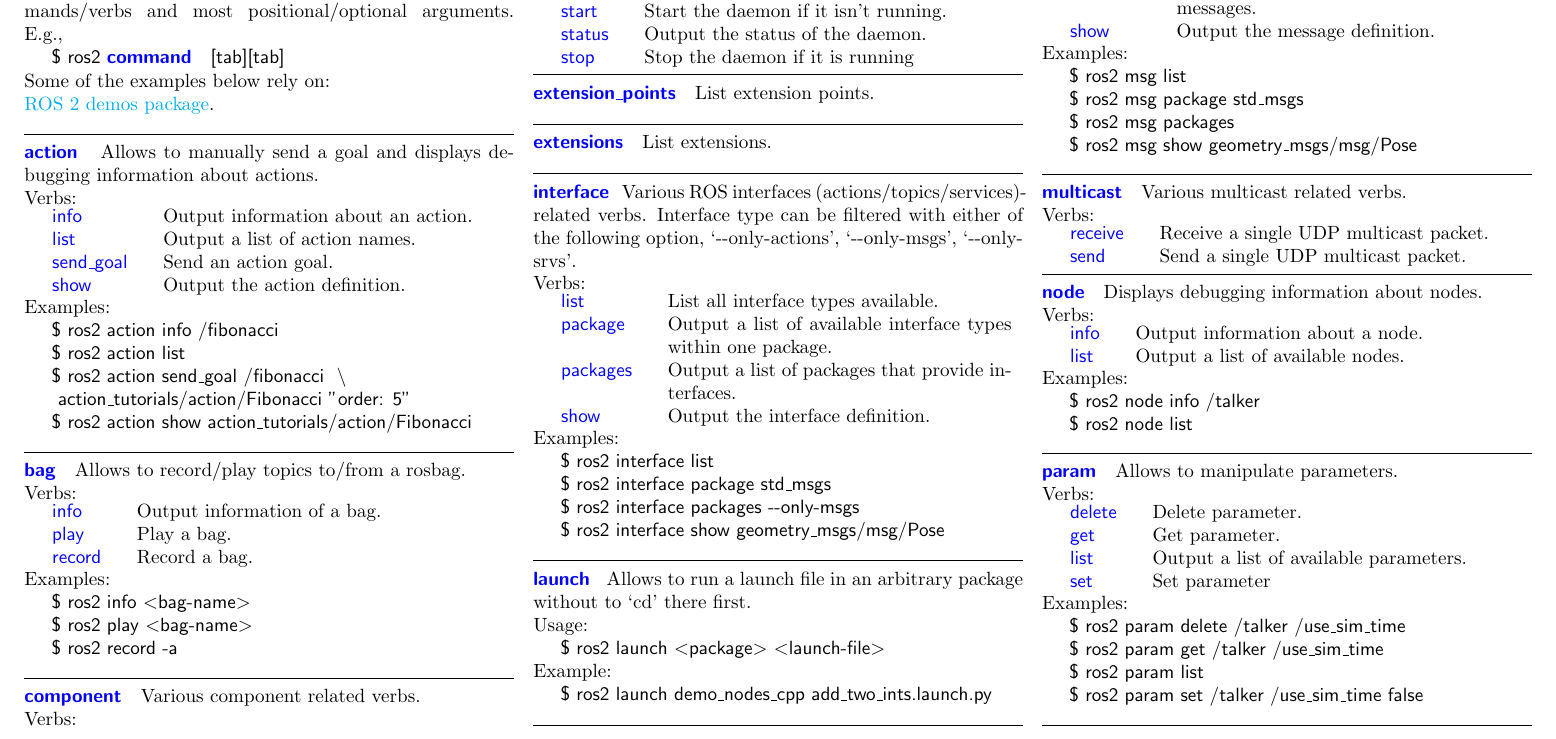
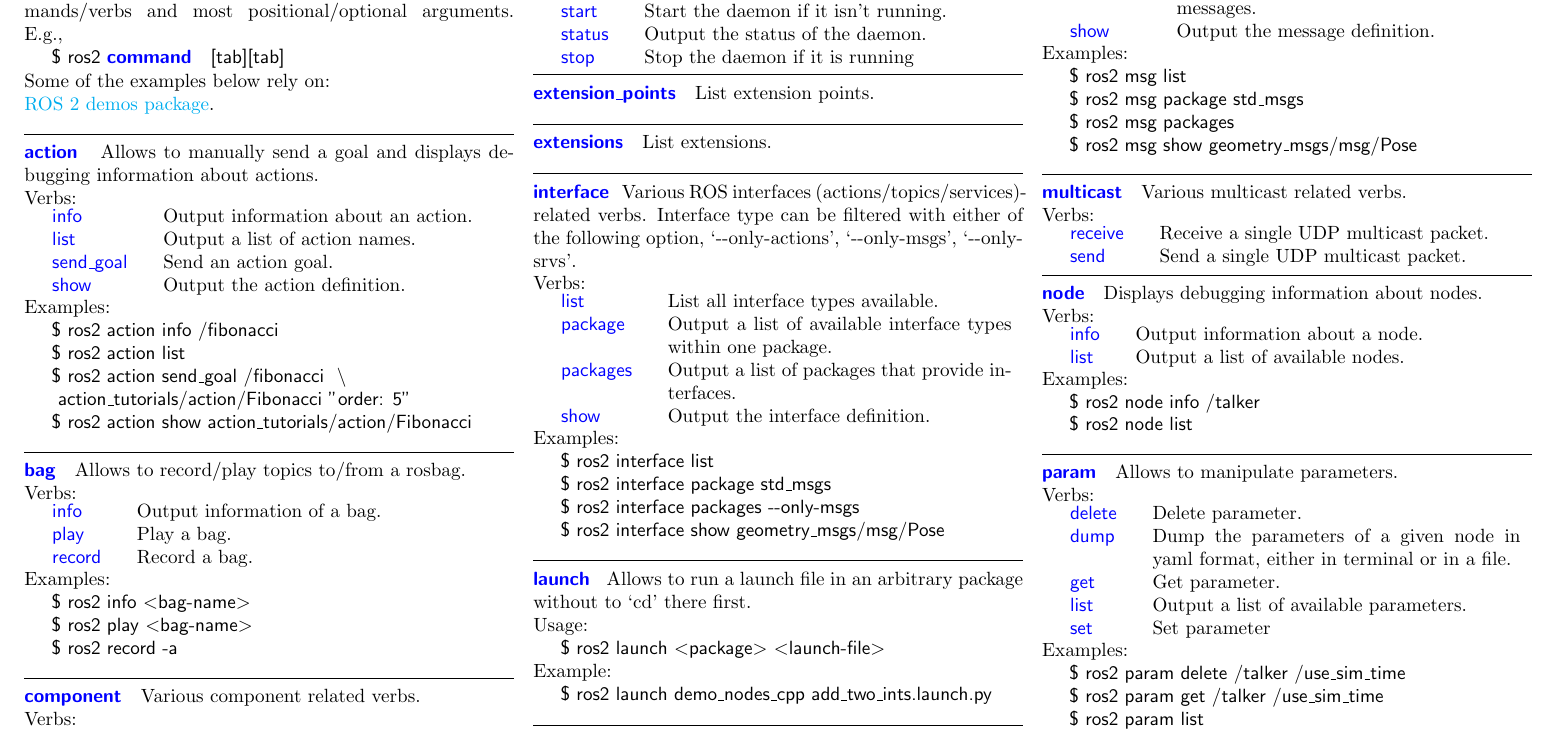
Before and after one commit to ubuntu-robotics/ros2_cheats_sheet, a LaTeX document (cli/cli_cheats_sheet.tex): part of page 1 of 2, cut so that both start at the same text. Compiled offline with pdfLaTeX.

Commit message:
add param dump

```diff
--- a/cli/cli_cheats_sheet.tex
+++ b/cli/cli_cheats_sheet.tex
@@ -280,6 +280,7 @@ Verbs:
 \\
 \begin{tabularx}{\linewidth}{lX}
 \smallhspace \cliverb{delete}    & Delete parameter.                         \\
+\smallhspace \cliverb{dump}      & Dump the parameters of a given node in yaml format, either in terminal or in a file.\\
 \smallhspace \cliverb{get}       & Get parameter.                            \\
 \smallhspace \cliverb{list}      & Output a list of available parameters.    \\
 \smallhspace \cliverb{set}       & Set parameter
```
Also changed, not shown: cli/cli_cheats_sheet.pdf.
